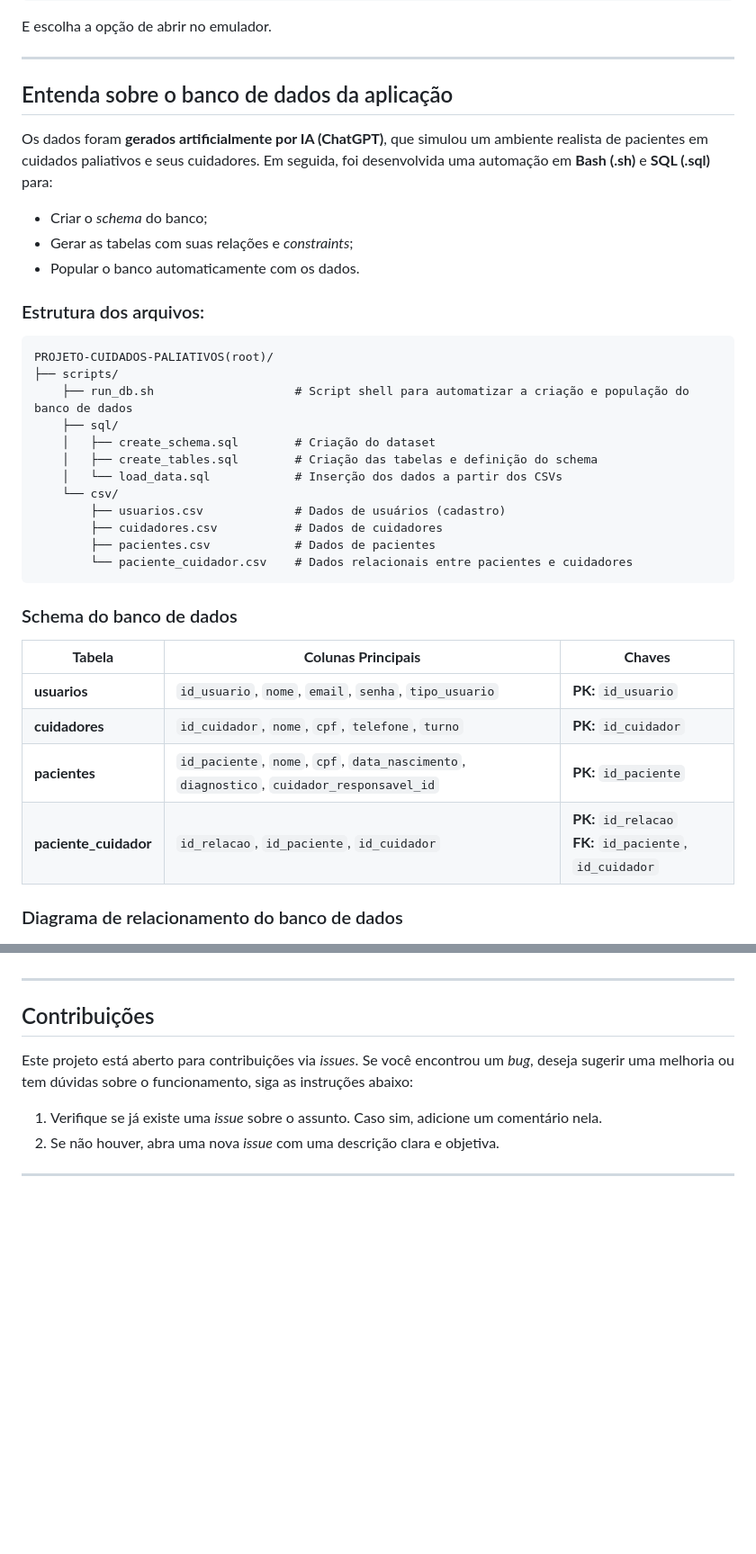
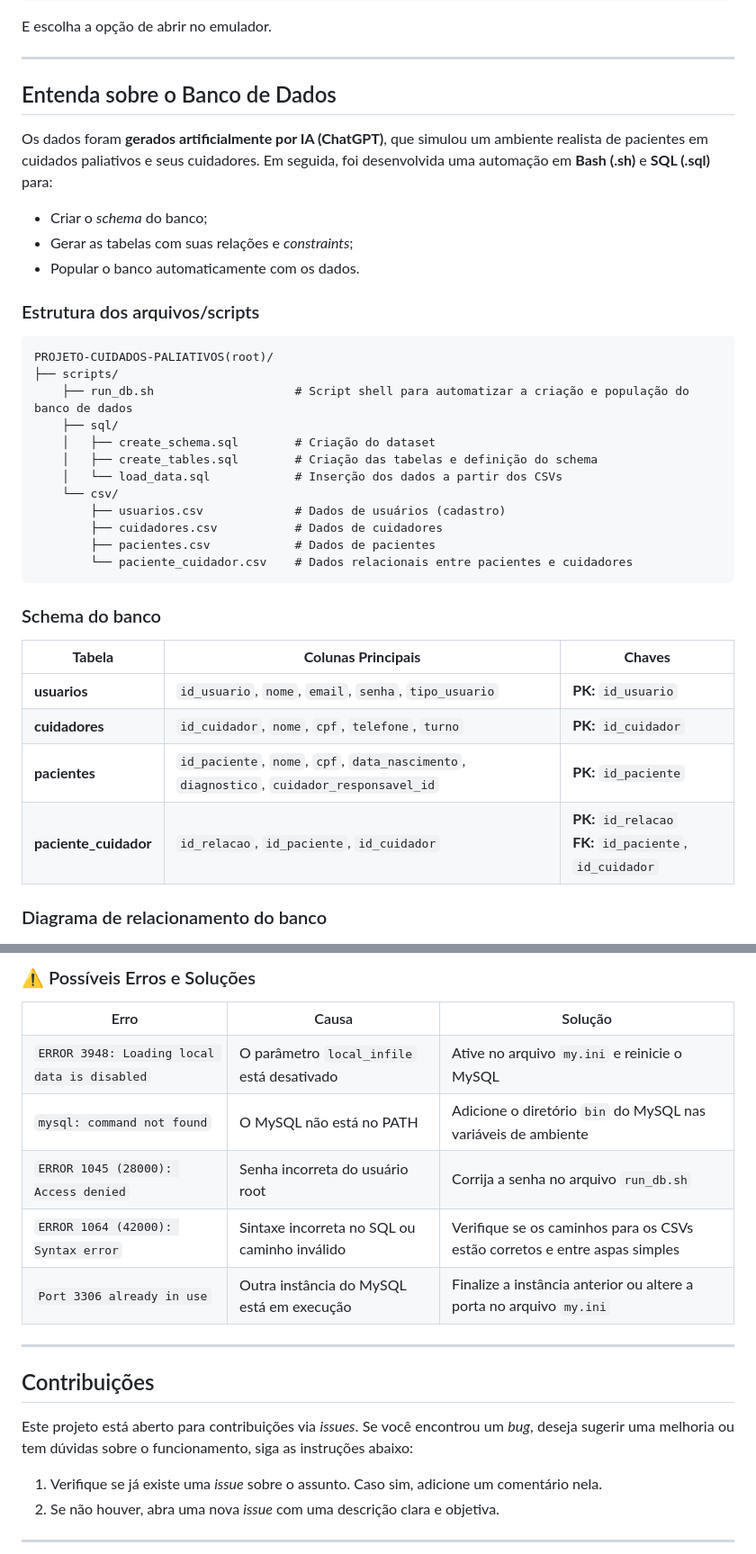
Before and after one commit to luizaisok/Projeto-Cuidados-Paliativos, a Markdown page: README.md, 2 parts joined by grey strips. Shown: that part at 90% size. Rendered like a GitHub page; blank space fills up the shorter version.

```diff
--- a/README.md
+++ b/README.md
@@ -300,7 +300,7 @@ E escolha a opção de abrir no emulador.
 
 ---
 
-## Entenda sobre o banco de dados da aplicação
+## Entenda sobre o Banco de Dados
 
 Os dados foram **gerados artificialmente por IA (ChatGPT)**, que simulou um ambiente realista de pacientes em cuidados paliativos e seus cuidadores. Em seguida, foi desenvolvida uma automação em **Bash (.sh)** e **SQL (.sql)** para:
 
@@ -308,7 +308,7 @@ Os dados foram **gerados artificialmente por IA (ChatGPT)**, que simulou um ambi
 - Gerar as tabelas com suas relações e *constraints*;
 - Popular o banco automaticamente com os dados.
 
-### Estrutura dos arquivos:
+### Estrutura dos arquivos/scripts
 
 <pre>
 PROJETO-CUIDADOS-PALIATIVOS(root)/
@@ -325,7 +325,7 @@ PROJETO-CUIDADOS-PALIATIVOS(root)/
         └── paciente_cuidador.csv    # Dados relacionais entre pacientes e cuidadores
 </pre>
 
-### Schema do banco de dados
+### Schema do banco
 
 | **Tabela**              | **Colunas Principais**                                                                        | **Chaves**                                                                                   |
 |-------------------------|-----------------------------------------------------------------------------------------------|----------------------------------------------------------------------------------------------|
@@ -334,7 +334,7 @@ PROJETO-CUIDADOS-PALIATIVOS(root)/
 | **pacientes**           | `id_paciente`, `nome`, `cpf`, `data_nascimento`, `diagnostico`, `cuidador_responsavel_id`     | **PK:** `id_paciente`                                                                        |
 | **paciente_cuidador**   | `id_relacao`, `id_paciente`, `id_cuidador`                                                    | **PK:** `id_relacao`<br>**FK:** `id_paciente`, `id_cuidador`                                 |
 
-### Diagrama de relacionamento do banco de dados
+### Diagrama de relacionamento do banco
 
 ![Diagrama de relacionamento do banco de dados](./img/diagrama_relacionamento-bd.png)
 
@@ -344,3 +436,38 @@ PROJETO-CUIDADOS-PALIATIVOS(root)/
+<h3>⚠️ Possíveis Erros e Soluções</h3>
+
+<table>
+  <tr>
+    <th>Erro</th>
+    <th>Causa</th>
+    <th>Solução</th>
+  </tr>
+  <tr>
+    <td><code>ERROR 3948: Loading local data is disabled</code></td>
+    <td>O parâmetro <code>local_infile</code> está desativado</td>
+    <td>Ative no arquivo <code>my.ini</code> e reinicie o MySQL</td>
+  </tr>
+  <tr>
+    <td><code>mysql: command not found</code></td>
+    <td>O MySQL não está no PATH</td>
+    <td>Adicione o diretório <code>bin</code> do MySQL nas variáveis de ambiente</td>
+  </tr>
+  <tr>
+    <td><code>ERROR 1045 (28000): Access denied</code></td>
+    <td>Senha incorreta do usuário root</td>
+    <td>Corrija a senha no arquivo <code>run_db.sh</code></td>
+  </tr>
+  <tr>
+    <td><code>ERROR 1064 (42000): Syntax error</code></td>
+    <td>Sintaxe incorreta no SQL ou caminho inválido</td>
+    <td>Verifique se os caminhos para os CSVs estão corretos e entre aspas simples</td>
+  </tr>
+  <tr>
+    <td><code>Port 3306 already in use</code></td>
+    <td>Outra instância do MySQL está em execução</td>
+    <td>Finalize a instância anterior ou altere a porta no arquivo <code>my.ini</code></td>
+  </tr>
+</table>
+
 
 ---
 
```
Also changed, not shown: other parts of README.md (+94 -2 lines).
